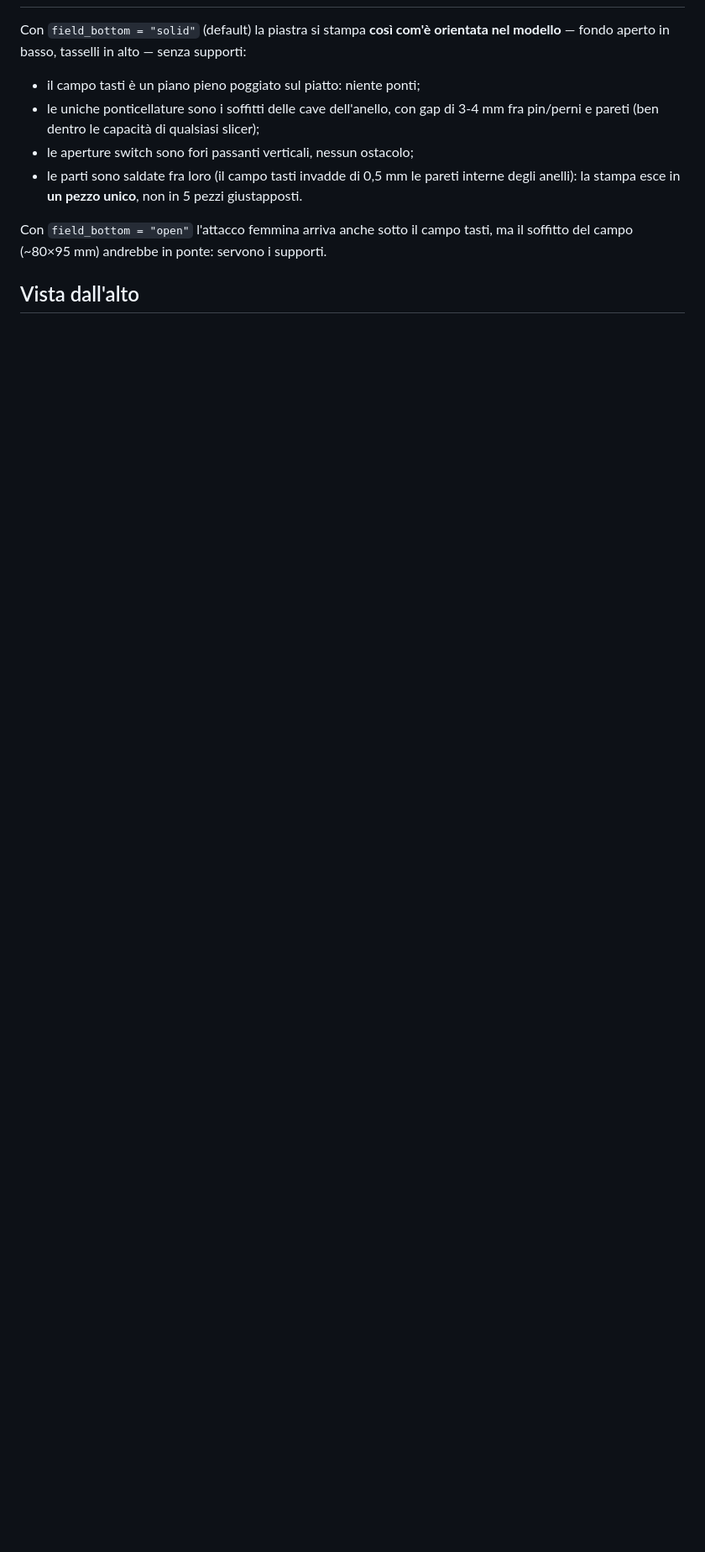
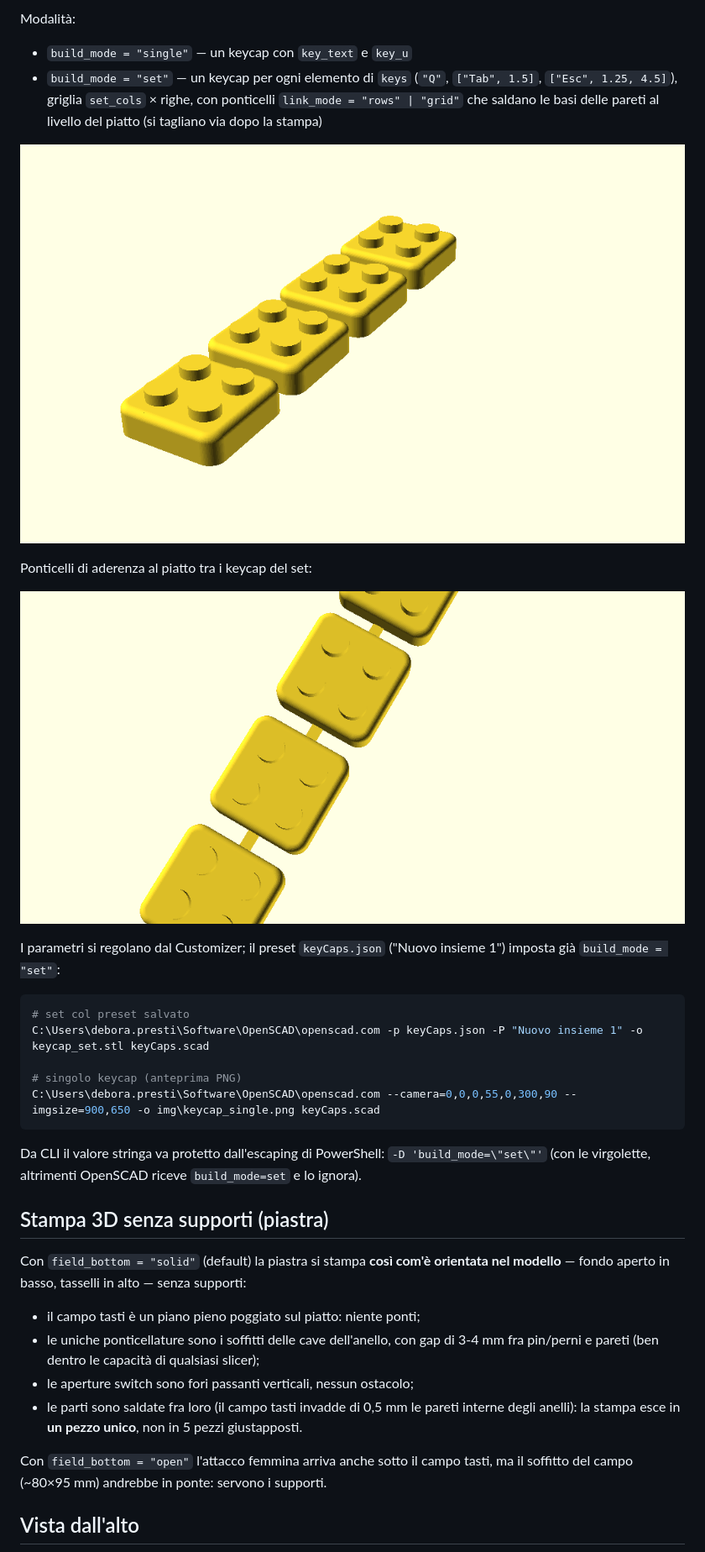
Before and after one commit to DPLaboratory/DPLabScad, a Markdown page: KeyLego/README.md, the part around one of its changes. Shown at 84% size. GitHub-like rendering; pictures changed too: KeyLego/img/keycap_links.png (added), KeyLego/img/keycap_set.png (added); blank space fills up the shorter version.

````diff
--- a/KeyLego/README.md
+++ b/KeyLego/README.md
@@ -112,3 +140,33 @@ brick_at(2, studs[0], 0, 0, -plate_th);                   // mattoncino aggancia
+Modalità:
+
+- `build_mode = "single"` — un keycap con `key_text` e `key_u`
+- `build_mode = "set"` — un keycap per ogni elemento di `keys`
+  (`"Q"`, `["Tab", 1.5]`, `["Esc", 1.25, 4.5]`), griglia `set_cols` × righe,
+  con ponticelli `link_mode = "rows" | "grid"` che saldano le basi delle
+  pareti al livello del piatto (si tagliano via dopo la stampa)
+
+![set](img/keycap_set.png)
+
+Ponticelli di aderenza al piatto tra i keycap del set:
+
+![links](img/keycap_links.png)
+
+I parametri si regolano dal Customizer; il preset `keyCaps.json`
+("Nuovo insieme 1") imposta già `build_mode = "set"`:
+
+```powershell
+# set col preset salvato
+C:\Users\debora.presti\Software\OpenSCAD\openscad.com -p keyCaps.json -P "Nuovo insieme 1" -o keycap_set.stl keyCaps.scad
+
+# singolo keycap (anteprima PNG)
+C:\Users\debora.presti\Software\OpenSCAD\openscad.com --camera=0,0,0,55,0,300,90 --imgsize=900,650 -o img\keycap_single.png keyCaps.scad
+```
+
+Da CLI il valore stringa va protetto dall'escaping di PowerShell:
+`-D 'build_mode=\"set\"'` (con le virgolette, altrimenti OpenSCAD riceve
+`build_mode=set` e lo ignora).
+
+## Stampa 3D senza supporti (piastra)
 
 Con `field_bottom = "solid"` (default) la piastra si stampa **così com'è
 orientata nel modello** — fondo aperto in basso, tasselli in alto — senza
````
Also changed, not shown: other parts of KeyLego/README.md (+34 -6 lines), KeyLego/img/keycap_single.png (added), KeyLego/img/preview.png, 2 other files.
